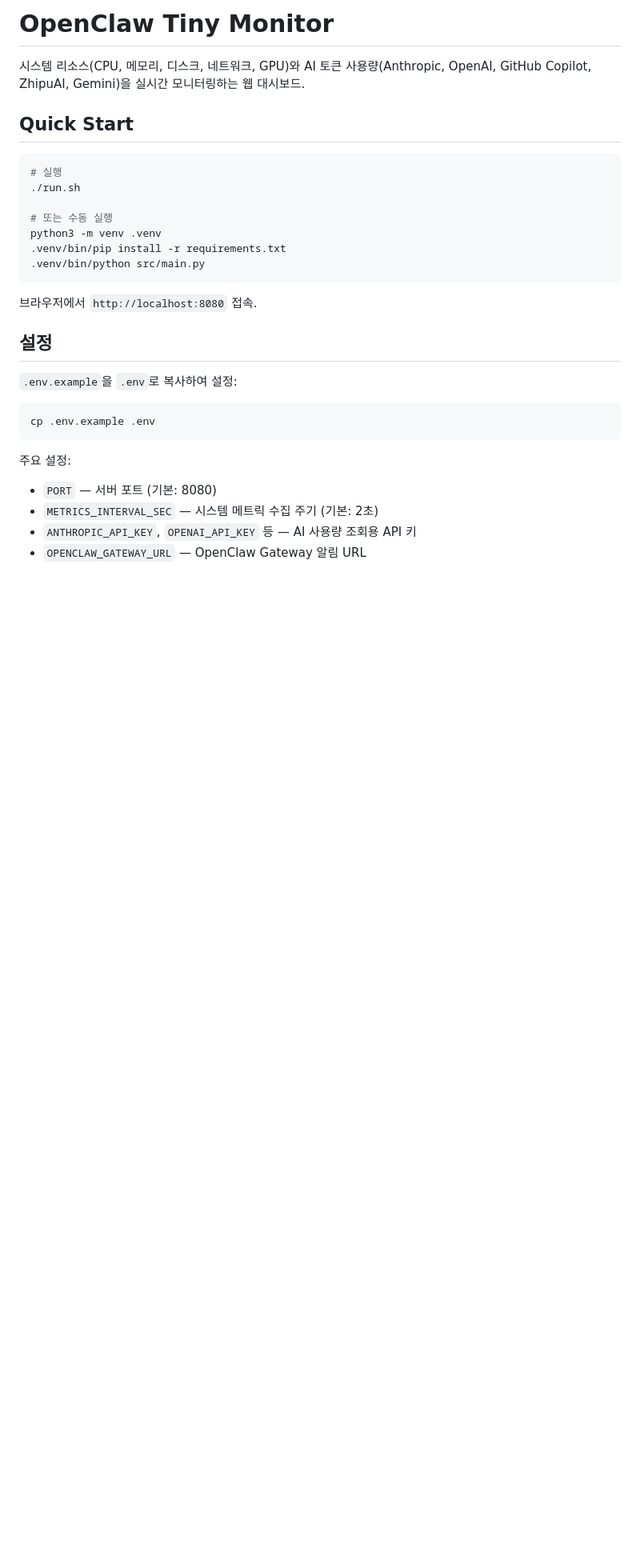
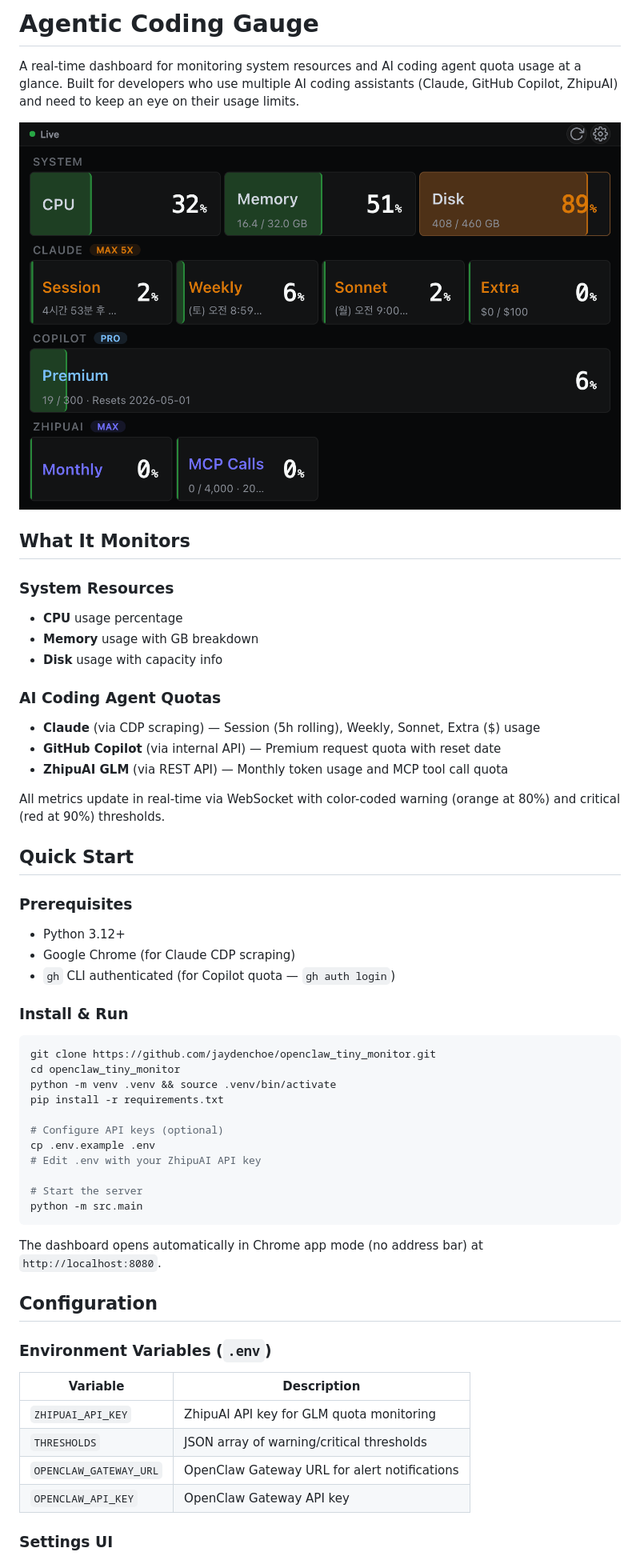
Before and after one commit to jaydenchoe/agentic-dev-gauge, a Markdown page: README.md, the part around one of its changes. Shown at 80% size. Drawn GitHub-style; pictures changed too: docs/screenshot.png (added); blank space fills up the shorter version.

````diff
--- a/README.md
+++ b/README.md
@@ -1,32 +1,58 @@
-# OpenClaw Tiny Monitor
+# Agentic Coding Gauge
 
-시스템 리소스(CPU, 메모리, 디스크, 네트워크, GPU)와 AI 토큰 사용량(Anthropic, OpenAI, GitHub Copilot, ZhipuAI, Gemini)을 실시간 모니터링하는 웹 대시보드.
+A real-time dashboard for monitoring system resources and AI coding agent quota usage at a glance. Built for developers who use multiple AI coding assistants (Claude, GitHub Copilot, ZhipuAI) and need to keep an eye on their usage limits.
+
+![Dashboard Screenshot](docs/screenshot.png)
+
+## What It Monitors
+
+### System Resources
+- **CPU** usage percentage
+- **Memory** usage with GB breakdown
+- **Disk** usage with capacity info
+
+### AI Coding Agent Quotas
+- **Claude** (via CDP scraping) — Session (5h rolling), Weekly, Sonnet, Extra ($) usage
+- **GitHub Copilot** (via internal API) — Premium request quota with reset date
+- **ZhipuAI GLM** (via REST API) — Monthly token usage and MCP tool call quota
+
+All metrics update in real-time via WebSocket with color-coded warning (orange at 80%) and critical (red at 90%) thresholds.
 
 ## Quick Start
 
+### Prerequisites
+- Python 3.12+
+- Google Chrome (for Claude CDP scraping)
+- `gh` CLI authenticated (for Copilot quota — `gh auth login`)
+
+### Install & Run
+
 ```bash
-# 실행
-./run.sh
+git clone https://github.com/jaydenchoe/openclaw_tiny_monitor.git
+cd openclaw_tiny_monitor
+python -m venv .venv && source .venv/bin/activate
+pip install -r requirements.txt
 
-# 또는 수동 실행
-python3 -m venv .venv
-.venv/bin/pip install -r requirements.txt
-.venv/bin/python src/main.py
+# Configure API keys (optional)
+cp .env.example .env
+# Edit .env with your ZhipuAI API key
+
+# Start the server
+python -m src.main
 ```
 
-브라우저에서 `http://localhost:8080` 접속.
+The dashboard opens automatically in Chrome app mode (no address bar) at `http://localhost:8080`.
 
-## 설정
+## Configuration
 
-`.env.example`을 `.env`로 복사하여 설정:
+### Environment Variables (`.env`)
 
-```bash
-cp .env.example .env
-```
+| Variable | Description |
+|----------|-------------|
+| `ZHIPUAI_API_KEY` | ZhipuAI API key for GLM quota monitoring |
+| `THRESHOLDS` | JSON array of warning/critical thresholds |
+| `OPENCLAW_GATEWAY_URL` | OpenClaw Gateway URL for alert notifications |
+| `OPENCLAW_API_KEY` | OpenClaw Gateway API key |
 
-주요 설정:
-- `PORT` — 서버 포트 (기본: 8080)
-- `METRICS_INTERVAL_SEC` — 시스템 메트릭 수집 주기 (기본: 2초)
-- `ANTHROPIC_API_KEY`, `OPENAI_API_KEY` 등 — AI 사용량 조회용 API 키
-- `OPENCLAW_GATEWAY_URL` — OpenClaw Gateway 알림 URL
+### Settings UI
 
````
Also changed, not shown: other parts of README.md (+36 -17 lines).
